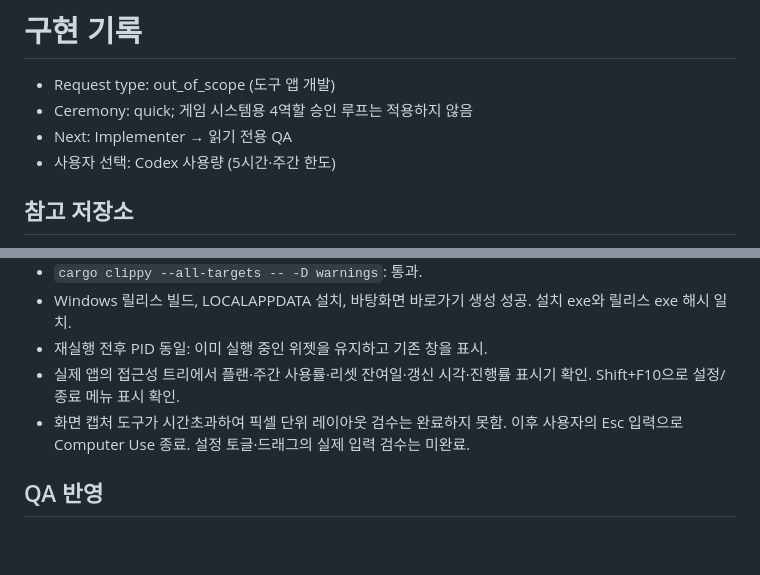
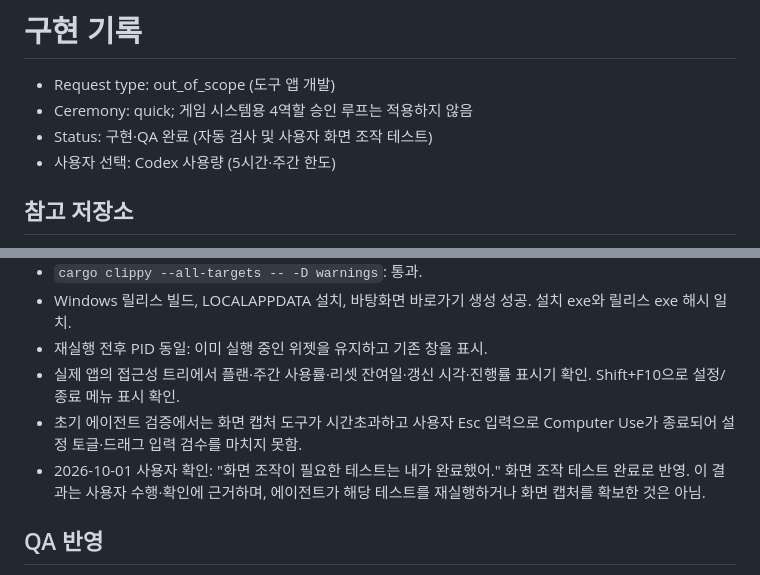
Before and after one commit to cyKim0115/gpt-usage-widget, a Markdown page: docs/implementation.md, 2 parts joined by grey strips. Drawn GitHub-style; blank space fills up the shorter version.

Commit message:
문서 - 사용자 화면 조작 테스트 완료 반영

```diff
--- a/docs/implementation.md
+++ b/docs/implementation.md
@@ -2,7 +2,7 @@
 
 - Request type: out_of_scope (도구 앱 개발)
 - Ceremony: quick; 게임 시스템용 4역할 승인 루프는 적용하지 않음
-- Next: Implementer → 읽기 전용 QA
+- Status: 구현·QA 완료 (자동 검사 및 사용자 화면 조작 테스트)
 - 사용자 선택: Codex 사용량 (5시간·주간 한도)
 
 ## 참고 저장소
@@ -44,7 +44,8 @@ ChatGPT 웹 대화 한도, API 결제 사용량, 토큰 갱신, 별도 OAuth 로
 - Windows 릴리스 빌드, LOCALAPPDATA 설치, 바탕화면 바로가기 생성 성공. 설치 exe와 릴리스 exe 해시 일치.
 - 재실행 전후 PID 동일: 이미 실행 중인 위젯을 유지하고 기존 창을 표시.
 - 실제 앱의 접근성 트리에서 플랜·주간 사용률·리셋 잔여일·갱신 시각·진행률 표시기 확인. Shift+F10으로 설정/종료 메뉴 표시 확인.
-- 화면 캡처 도구가 시간초과하여 픽셀 단위 레이아웃 검수는 완료하지 못함. 이후 사용자의 Esc 입력으로 Computer Use 종료. 설정 토글·드래그의 실제 입력 검수는 미완료.
+- 초기 에이전트 검증에서는 화면 캡처 도구가 시간초과하고 사용자 Esc 입력으로 Computer Use가 종료되어 설정 토글·드래그 입력 검수를 마치지 못함.
+- 2026-10-01 사용자 확인: "화면 조작이 필요한 테스트는 내가 완료했어." 화면 조작 테스트 완료로 반영. 이 결과는 사용자 수행·확인에 근거하며, 에이전트가 해당 테스트를 재실행하거나 화면 캡처를 확보한 것은 아님.
 
 ## QA 반영
 
```
